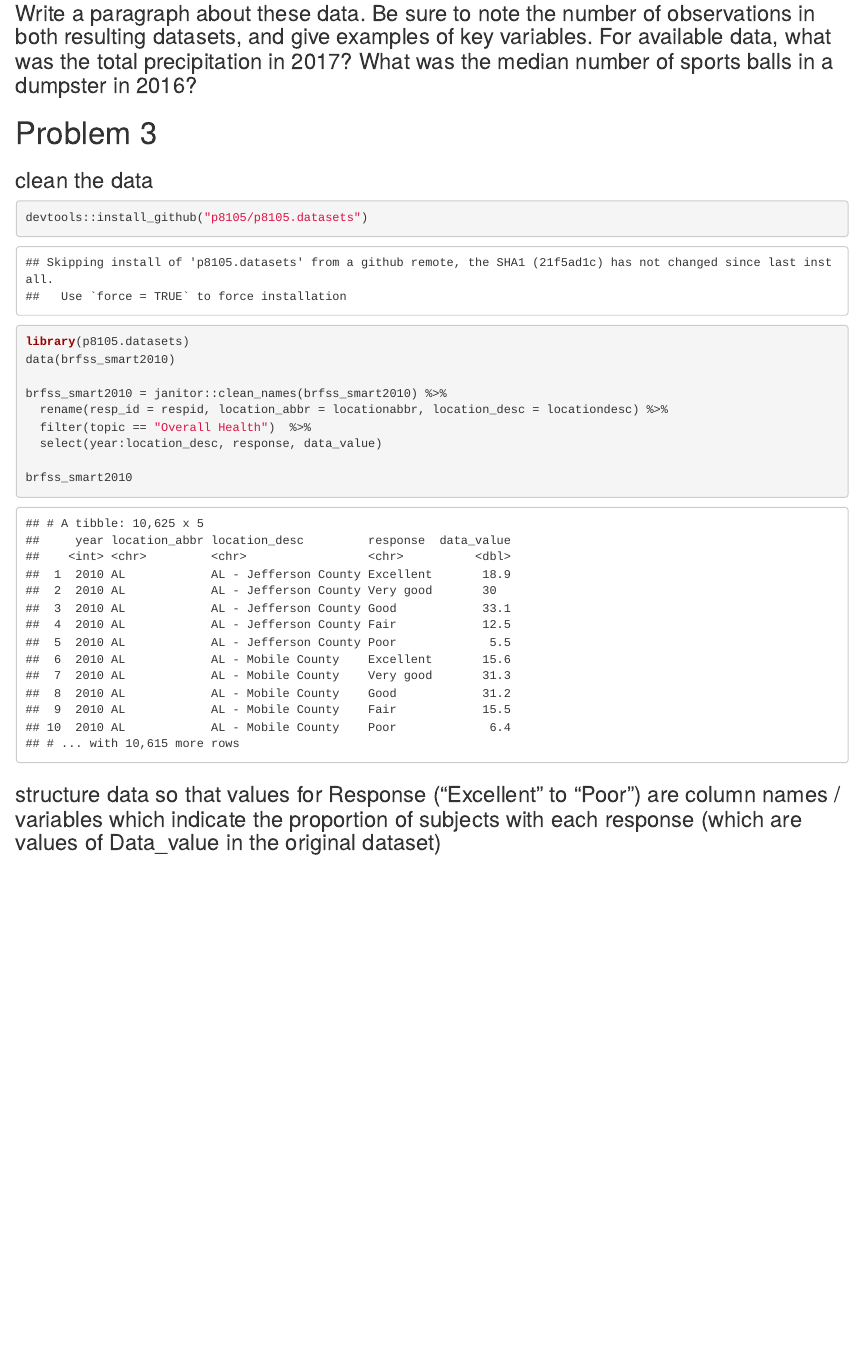
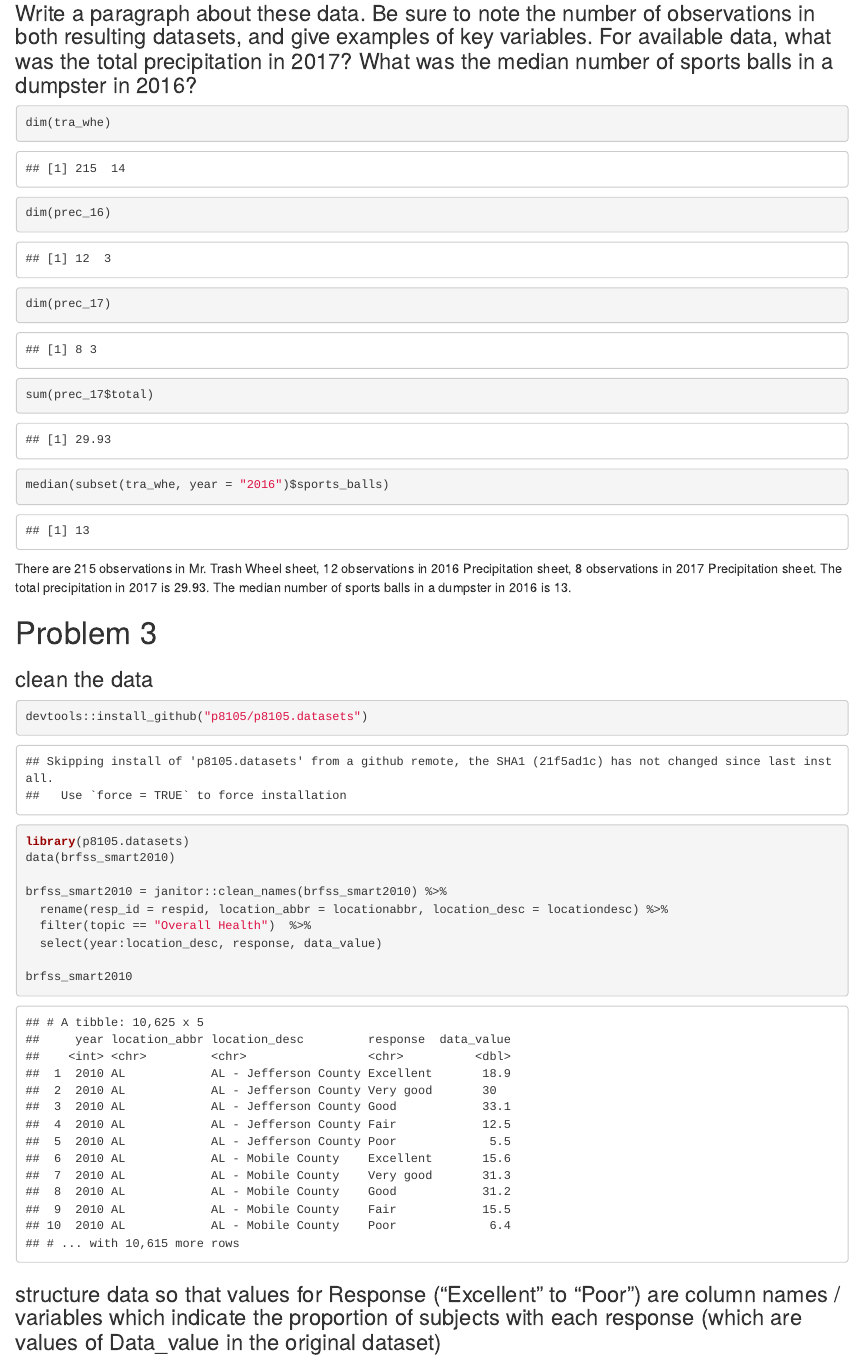
Before and after one commit to mrunqi/p8105_hw2_rm3609, an R Markdown document (p8105_hw2_rm3609.Rmd): the page in a window 1100 px wide, from 5470 px down. The pictures show the output file p8105_hw2_rm3609.html that the author committed with the source, opened offline.

Commit message:
problem 2 summary

````diff
--- a/p8105_hw2_rm3609.Rmd
+++ b/p8105_hw2_rm3609.Rmd
@@ -98,6 +98,18 @@ prec
 ```
 
 ###Write a paragraph about these data. Be sure to note the number of observations in both resulting datasets, and give examples of key variables. For available data, what was the total precipitation in 2017? What was the median number of sports balls in a dumpster in 2016?
+```{r}
+dim(tra_whe)
+dim(prec_16)
+dim(prec_17)
+sum(prec_17$total)
+median(subset(tra_whe, year = "2016")$sports_balls)
+```
+
+
+There are 215 observations in Mr. Trash Wheel sheet, 12 observations in 2016 Precipitation sheet, 8 observations in 2017 Precipitation sheet.
+The total precipitation in 2017 is 29.93.
+The median number of sports balls in a dumpster in 2016 is 13.
 
 #Problem 3
 
````
Also changed, not shown: p8105_hw2_rm3609.html.
